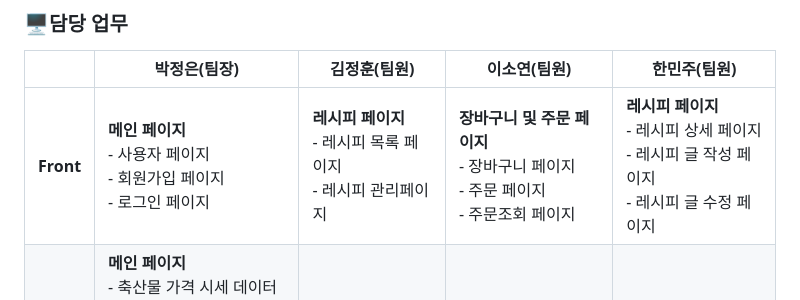
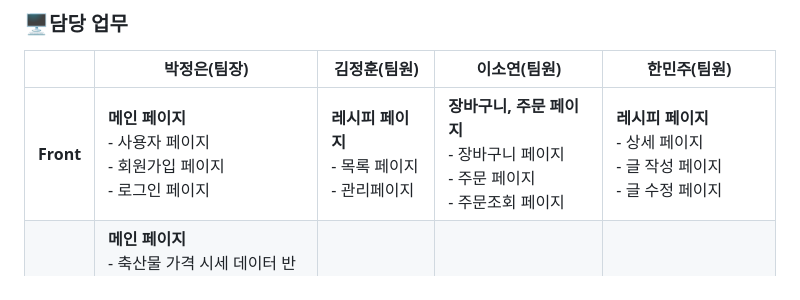
Before and after one commit to jeongEEEun/meatmeet, a Markdown page: README.md, the part around one of its changes. Drawn GitHub-style.

```diff
--- a/README.md
+++ b/README.md
@@ -28,7 +27,7 @@
 ### **🖥️담당 업무**
 |    |**박정은(팀장)**|**김정훈(팀원)**|**이소연(팀원)**|**한민주(팀원)**|
 |----|---|---|---|---|
-|**Front**|**메인 페이지**<br>- 사용자 페이지<br>- 회원가입 페이지<br>- 로그인 페이지|**레시피 페이지**<br>- 레시피 목록 페이지<br>- 레시피 관리페이지| **장바구니 및 주문 페이지**<br>- 장바구니 페이지<br>- 주문 페이지<br>- 주문조회 페이지|**레시피 페이지**<br>- 레시피 상세 페이지<br>- 레시피 글 작성 페이지<br>- 레시피 글 수정 페이지|
+|**Front**|**메인 페이지**<br>- 사용자 페이지<br>- 회원가입 페이지<br>- 로그인 페이지|**레시피 페이지**<br>- 목록 페이지<br>- 관리페이지| **장바구니, 주문 페이지**<br>- 장바구니 페이지<br>- 주문 페이지<br>- 주문조회 페이지|**레시피 페이지**<br>- 상세 페이지<br>- 글 작성 페이지<br>- 글 수정 페이지|
 |**Back**|**메인 페이지**<br>- 축산물 가격 시세 데이터 반영<br>**사용자 페이지**<br>- 회원가입 및 로그인<br>- 레시피 작성, 수정, 삭제<br>**장바구니 페이지**<br>- 장바구니 조회<br>- 수량변경||**주문 페이지**<br>- 주문<br>- 주문내역 조회<br>- 주문 삭제| **레시피 페이지**<br>- 레시피 조회<br>- 장바구니에 상품 추가<br>- 댓글 기능|
 
 <br>
```
Also changed, not shown: other parts of README.md (+21 -17 lines).
